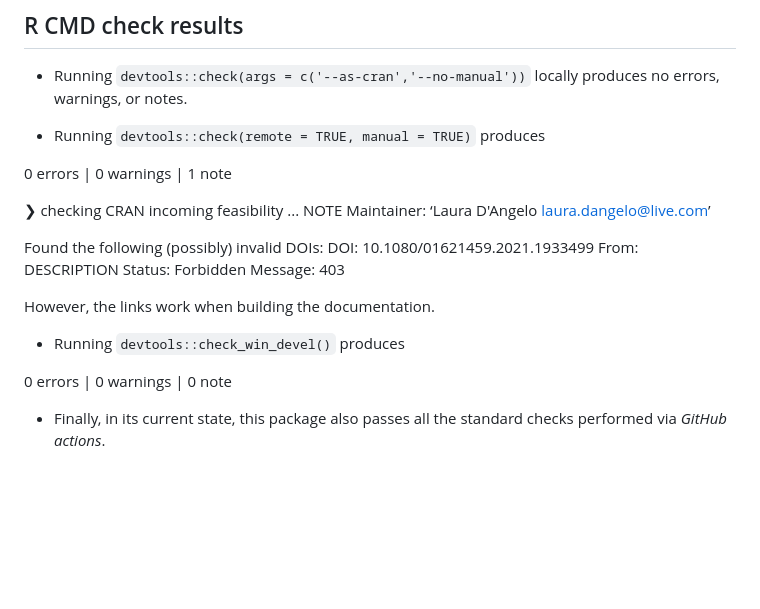
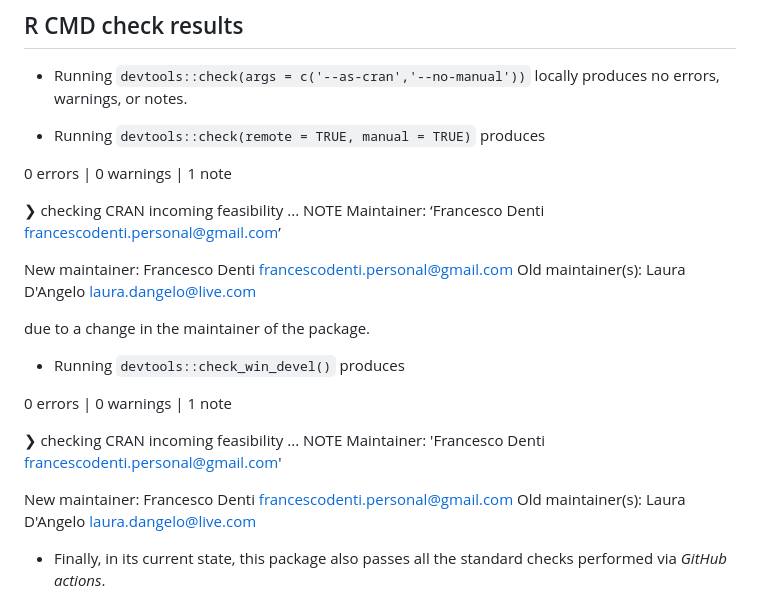
Before and after one commit to laura-dangelo/SANple, a Markdown page: cran-comments.md, the part around the change. Drawn GitHub-style; blank space fills up the shorter version.

Commit message:
pre cran

```diff
--- a/cran-comments.md
+++ b/cran-comments.md
@@ -19,19 +19,26 @@ In this release we
 0 errors | 0 warnings | 1 note
 
 ❯ checking CRAN incoming feasibility ... NOTE
-  Maintainer: ‘Laura D'Angelo <laura.dangelo@live.com>’
+    Maintainer: ‘Francesco Denti <francescodenti.personal@gmail.com>’
 
-  Found the following (possibly) invalid DOIs:
-    DOI: 10.1080/01621459.2021.1933499
-      From: DESCRIPTION
-      Status: Forbidden
-      Message: 403
+   New maintainer:
+     Francesco Denti <francescodenti.personal@gmail.com>
+   Old maintainer(s):
+     Laura D'Angelo <laura.dangelo@live.com>
 
-However, the links work when building the documentation.
+due to a change in the maintainer of the package.
 
 - Running `devtools::check_win_devel()` produces
 
-0 errors | 0 warnings | 0 note
+0 errors | 0 warnings | 1 note
+
+❯ checking CRAN incoming feasibility ... NOTE
+Maintainer: 'Francesco Denti <francescodenti.personal@gmail.com>'
+
+New maintainer:
+  Francesco Denti <francescodenti.personal@gmail.com>
+Old maintainer(s):
+  Laura D'Angelo <laura.dangelo@live.com>
 
 - Finally, in its current state, this package also passes all the standard checks performed via *GitHub actions*.
 
```
Also changed, not shown: NEWS.md (+1 -1 lines), README.md (+15 -6 lines), man/figures/README-example-1.png, man/figures/README-example-2.png, man/figures/sanple_draft.png (deleted), 2 other files.
